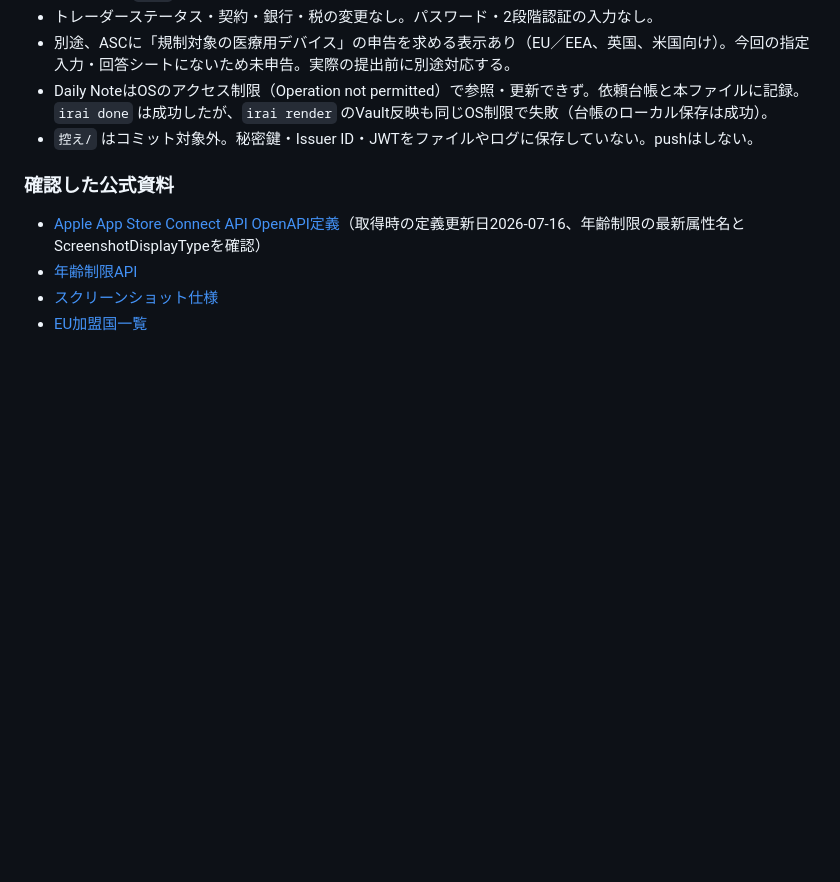
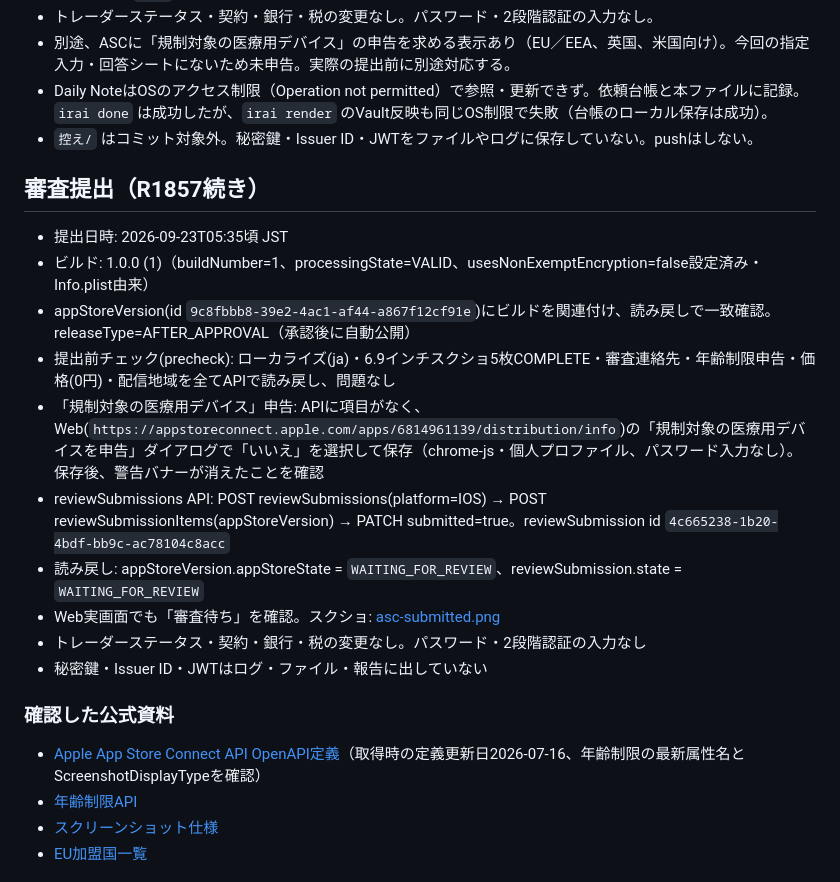
Before and after one commit to Ryoseiimai/pocket-gym, a Markdown page: store/ASC.md, the part around the change. Rendered like a GitHub page; blank space fills up the shorter version.

Commit message:
ポケットジム iOS 1.0 を審査提出（ASC.mdに記録）
ビルド1.0.0(1)をappStoreVersionに関連付け、reviewSubmissions APIで
審査提出。appStoreState/reviewSubmission.stateともWAITING_FOR_REVIEWを確認。

```diff
--- a/store/ASC.md
+++ b/store/ASC.md
@@ -56,6 +56,19 @@ EU除外地域: AUT, BEL, BGR, HRV, CYP, CZE, DNK, EST, FIN, FRA, DEU, GRC, HUN,
 - Daily NoteはOSのアクセス制限（Operation not permitted）で参照・更新できず。依頼台帳と本ファイルに記録。`irai done` は成功したが、`irai render` のVault反映も同じOS制限で失敗（台帳のローカル保存は成功）。
 - `控え/` はコミット対象外。秘密鍵・Issuer ID・JWTをファイルやログに保存していない。pushはしない。
 
+## 審査提出（R1857続き）
+
+- 提出日時: 2026-09-23T05:35頃 JST
+- ビルド: 1.0.0 (1)（buildNumber=1、processingState=VALID、usesNonExemptEncryption=false設定済み・Info.plist由来）
+- appStoreVersion(id `9c8fbbb8-39e2-4ac1-af44-a867f12cf91e`)にビルドを関連付け、読み戻しで一致確認。releaseType=AFTER_APPROVAL（承認後に自動公開）
+- 提出前チェック(precheck): ローカライズ(ja)・6.9インチスクショ5枚COMPLETE・審査連絡先・年齢制限申告・価格(0円)・配信地域を全てAPIで読み戻し、問題なし
+- 「規制対象の医療用デバイス」申告: APIに項目がなく、Web(`https://appstoreconnect.apple.com/apps/6814961139/distribution/info`)の「規制対象の医療用デバイスを申告」ダイアログで「いいえ」を選択して保存（chrome-js・個人プロファイル、パスワード入力なし）。保存後、警告バナーが消えたことを確認
+- reviewSubmissions API: POST reviewSubmissions(platform=IOS) → POST reviewSubmissionItems(appStoreVersion) → PATCH submitted=true。reviewSubmission id `4c665238-1b20-4bdf-bb9c-ac78104c8acc`
+- 読み戻し: appStoreVersion.appStoreState = `WAITING_FOR_REVIEW`、reviewSubmission.state = `WAITING_FOR_REVIEW`
+- Web実画面でも「審査待ち」を確認。スクショ: [asc-submitted.png](控え/asc-submitted.png)
+- トレーダーステータス・契約・銀行・税の変更なし。パスワード・2段階認証の入力なし
+- 秘密鍵・Issuer ID・JWTはログ・ファイル・報告に出していない
+
 ### 確認した公式資料
 
 - [Apple App Store Connect API OpenAPI定義](https://developer.apple.com/sample-code/app-store-connect/app-store-connect-openapi-specification.zip)（取得時の定義更新日2026-07-16、年齢制限の最新属性名とScreenshotDisplayTypeを確認）
```
